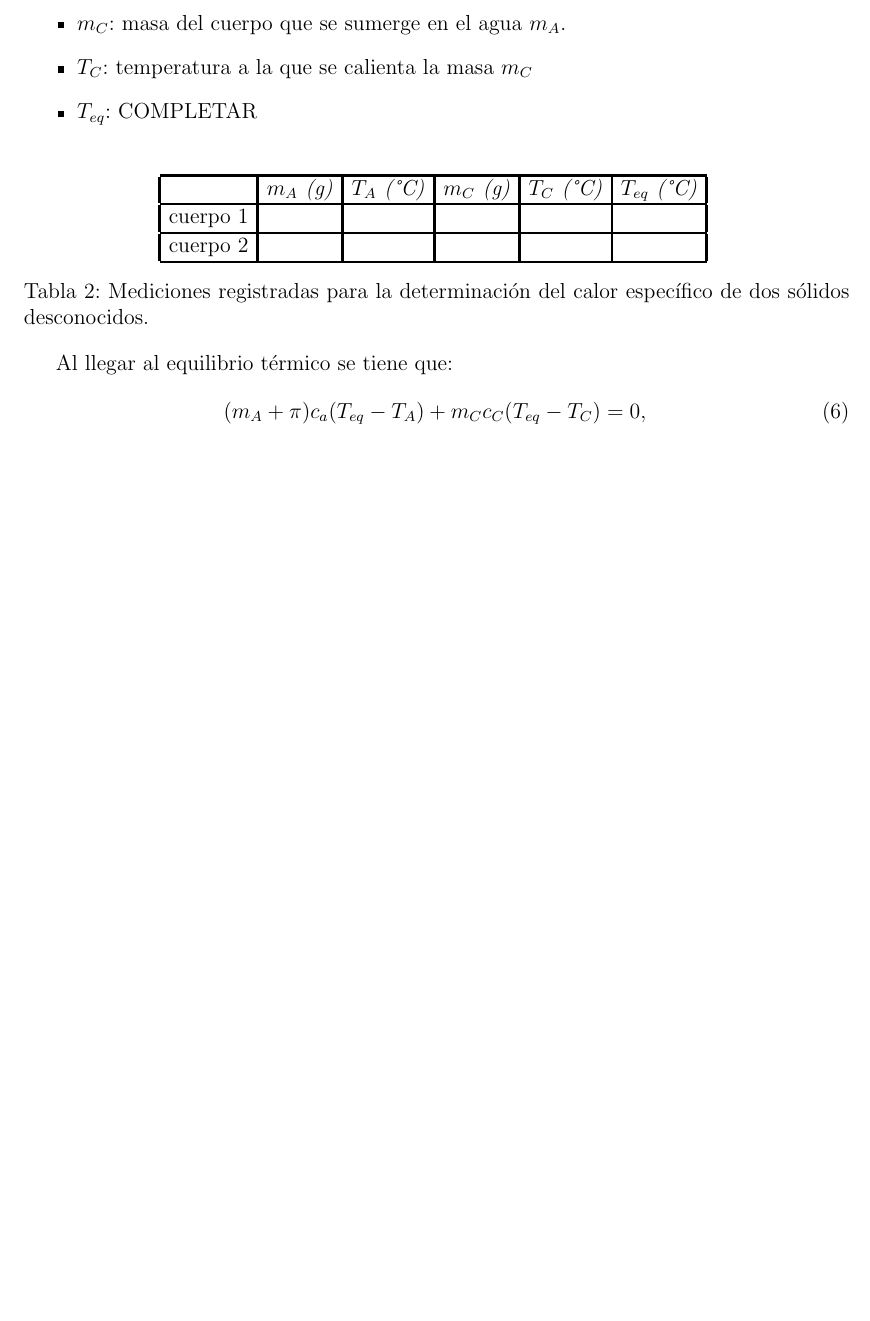
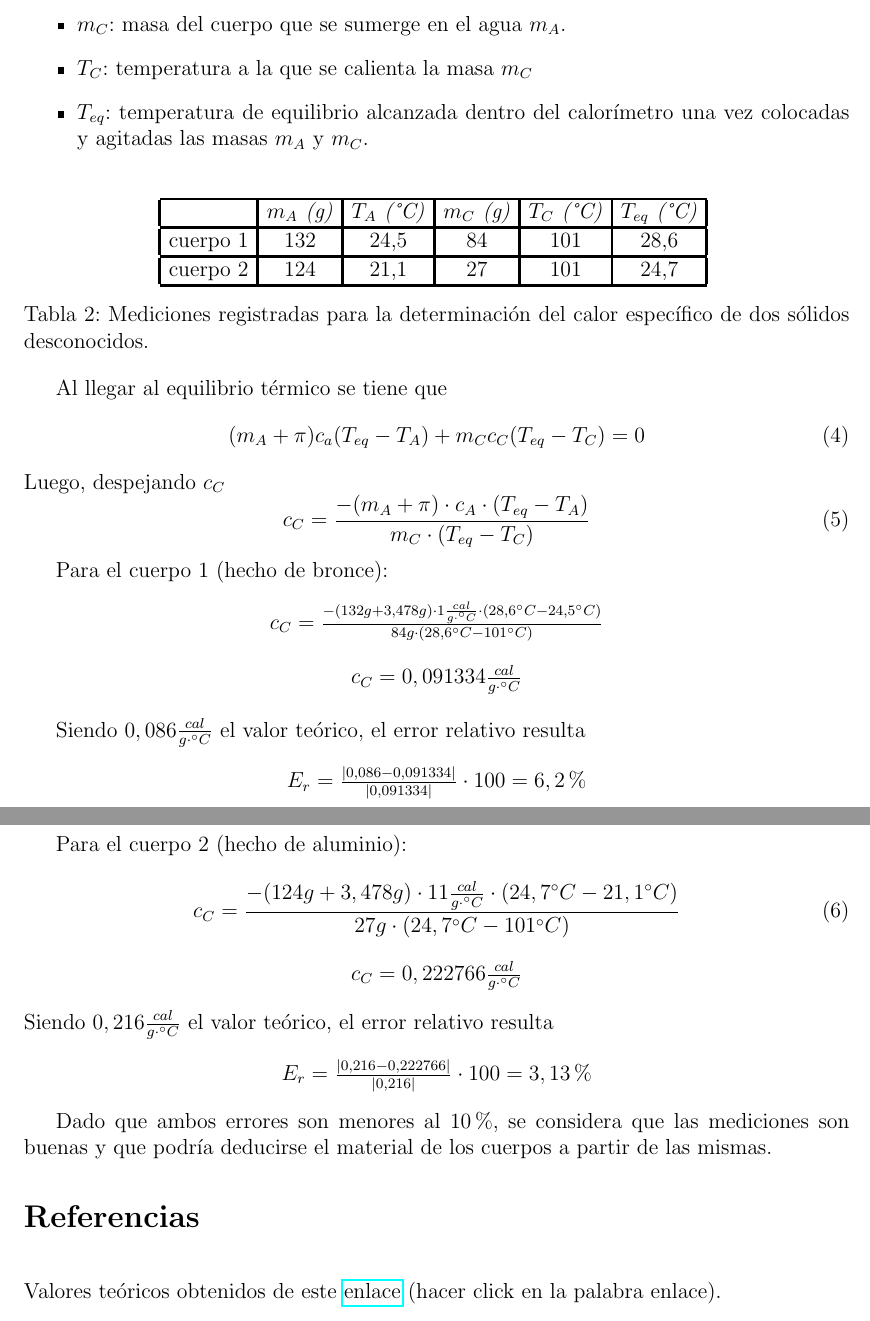
Before and after one commit to RitaMos/TP4_F2_Calorimetria, a LaTeX document (TP4_F2_Calorimetria.tex): part of page 2 of 2 before the commit and two parts of pages 2 and 3 of 3 after it, the two joined at a grey line, cut so that both start at the same text, the shorter picture padded with empty space. Compiled offline with pdfLaTeX.

Commit message:
revisen anashex (deberia estar todo).tex

```diff
--- a/TP4_F2_Calorimetria.tex
+++ b/TP4_F2_Calorimetria.tex
@@ -131,9 +132,8 @@ En la siguiente tabla,
     \item $T_A$: temperatura de la masa $m_A$, aproximadamente igual a la temperatura ambiente.
     \item $m_C$: masa del cuerpo que se sumerge en el agua $m_A$.
     \item $T_C$: temperatura a la que se calienta la masa $m_C$
-    \item $T_{eq}$: COMPLETAR
+    \item $T_{eq}$: temperatura de equilibrio alcanzada dentro del calorímetro una vez colocadas y agitadas las masas $m_A$ y $m_C$.
 \end{itemize}
-
 
 \begin{table}[h!]
 \centering
@@ -141,17 +141,53 @@ En la siguiente tabla,
 \hline
  & \textit{$m_A$ (g)} & \textit{$T_A$ (°C)} & \textit{$m_C$ (g)} & \textit{$T_C$ (°C)} & \textit{$T_{eq}$ (°C)} \\
 \hline
-cuerpo 1 & & & & & \\
+cuerpo 1 & 132 & 24,5 & 84 & 101 & 28,6 \\
 \hline
-cuerpo 2 & & & & & \\
+cuerpo 2 & 124 & 21,1 & 27 & 101 & 24,7 \\
 \hline
 \end{tabular}
 \caption{Mediciones registradas para la determinación del calor específico de dos sólidos desconocidos.}
 \end{table}
 
-Al llegar al equilibrio térmico se tiene que:
+
+Al llegar al equilibrio térmico se tiene que
 \begin{equation}
-    (m_A + \pi) c_a (T_{eq} - T_A) + m_C c_C (T_{eq} - T_C) = 0,
+    (m_A + \pi) c_a (T_{eq} - T_A) + m_C c_C (T_{eq} - T_C) = 0
+\end{equation}
+Luego, despejando $c_C$
+\begin{equation}
+    c_C = \frac{ - (m_A + \pi) \cdot c_A \cdot (T_{eq} - T_A) }{ m_C \cdot (T_{eq} - T_C) }
 \end{equation}
 
+Para el cuerpo 1 (hecho de bronce):
+\begin{center}
+    $ c_C = \frac{ - (132g + 3,478g) \cdot 1 \frac{cal}{g \cdot ^\circ C} \cdot (28,6^\circ C - 24,5^\circ C) }{ 84g \cdot (28,6^\circ C - 101^\circ C) } $
+\end{center}
+\begin{center}
+    $ c_C = 0,091334 \frac{cal}{g \cdot ^\circ C} $
+\end{center}
+
+Siendo $ 0,086 \frac{cal}{g \cdot ^\circ C} $ el valor teórico, el error relativo resulta
+\begin{center}
+    $ E_r =  \frac{|0,086-0,091334|}{|0,091334|}\cdot 100 = 6,2 \% $
+\end{center}
+
+Para el cuerpo 2 (hecho de aluminio):
+\begin{equation}
+    c_C = \frac{ - (124g + 3,478g) \cdot 11 \frac{cal}{g \cdot ^\circ C} \cdot (24,7^\circ C - 21,1^\circ C) }{ 27g \cdot (24,7^\circ C - 101^\circ C) }
+\end{equation}
+\begin{center}
+    $ c_C = 0,222766 \frac{cal}{g \cdot ^\circ C} $
+\end{center}
+Siendo $ 0,216 \frac{cal}{g \cdot ^\circ C} $ el valor teórico, el error relativo resulta
+\begin{center}
+    $ E_r =  \frac{|0,216-0,222766|}{|0,216|}\cdot 100 = 3,13 \% $
+\end{center}
+
+Dado que ambos errores son menores al 10\%, se considera que las mediciones son buenas y que podría deducirse el material de los cuerpos a partir de las mismas.
+
+\bibliographystyle{apacite}           % Follows APA style
+\bibliography{bibliography}
+Valores teóricos obtenidos de este \href{https://www.educamix.com/educacion/3_eso_materiales/prof/bloque_ii/tablas_d_te_tf_internet.pdf}{enlace} (hacer click en la palabra enlace).
+
 \end{document}
```
Also changed, not shown: TP4_F2_Calorimetria.tex (33 more changed lines).
